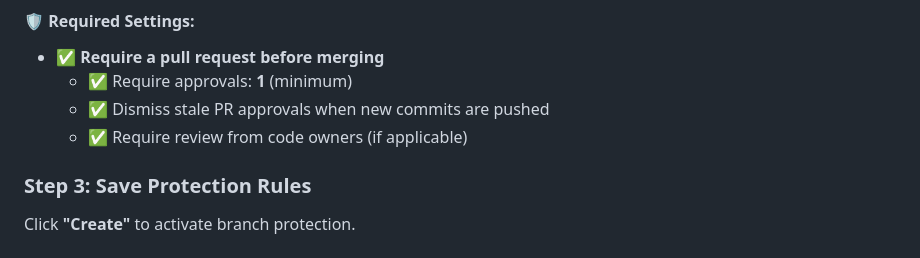
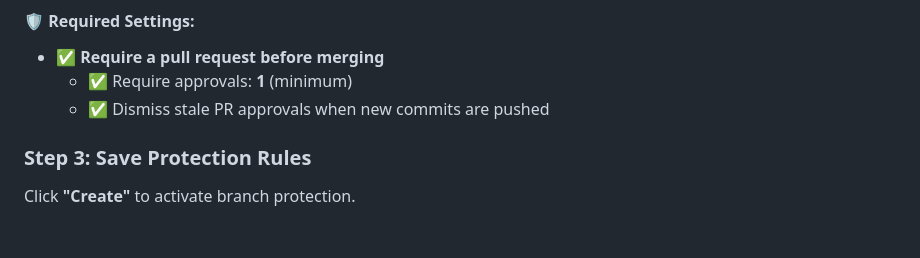
Before and after one commit to faizan-ahmad5/collab-practice, a Markdown page: OWNER_GUIDE.md, the part around the change. GitHub-like rendering.

Commit message:
Update pull request requirements in OWNER_GUIDE.md
Removed requirement for code owner review in pull requests.

```diff
--- a/OWNER_GUIDE.md
+++ b/OWNER_GUIDE.md
@@ -115,7 +115,6 @@ Enable the following protections:
 - ✅ **Require a pull request before merging**
   - ✅ Require approvals: **1** (minimum)
   - ✅ Dismiss stale PR approvals when new commits are pushed
-  - ✅ Require review from code owners (if applicable)
 
 ### Step 3: Save Protection Rules
 
```
